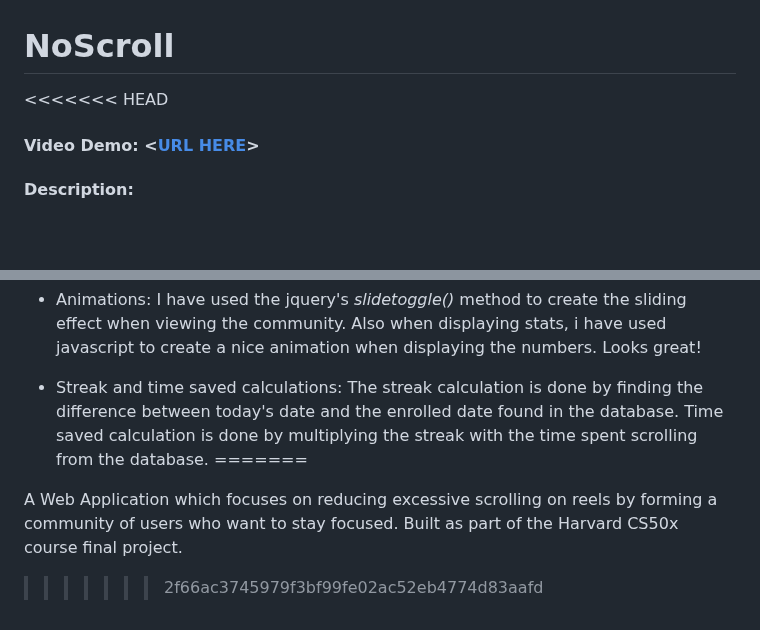
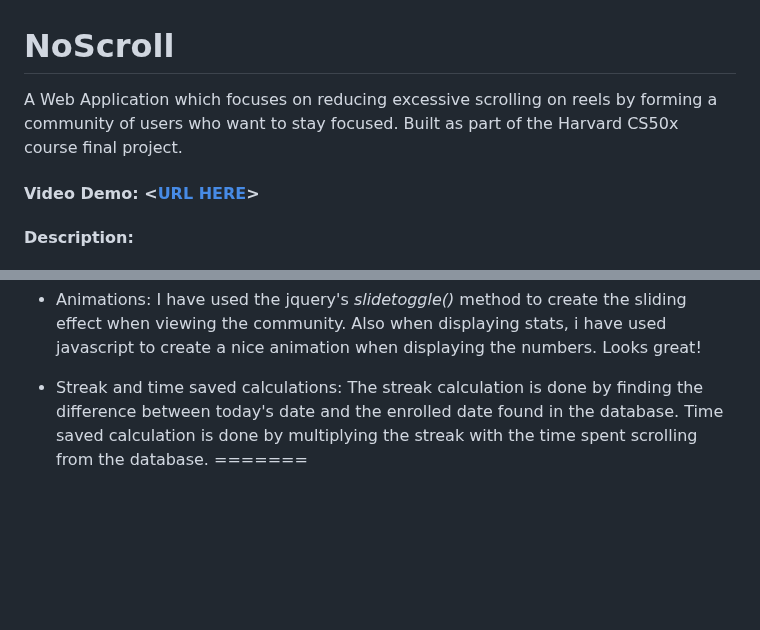
Before and after one commit to Dev-sathvik/NoScroll, a Markdown page: README.md, 2 parts joined by grey strips. Rendered like a GitHub page; blank space fills up the shorter version.

Commit message:
Fix README.md
cleaned up the project description.

```diff
--- a/README.md
+++ b/README.md
@@ -1,5 +1,6 @@
 # NoScroll
-<<<<<<< HEAD
+A Web Application which focuses on reducing excessive scrolling on reels by forming a community of users who want to stay focused. Built as part of the Harvard CS50x course final project.
+
 #### Video Demo:  <[URL HERE](https://youtu.be/8WKmfnCfBfk)>
 #### Description:
 
@@ -52,6 +53,3 @@ I used the flask framework to handle server requests and used HTML, CSS, Javascr
 * Streak and time saved calculations: The streak calculation is done by finding the difference between today's date and the enrolled date found in the database.
 Time saved calculation is done by multiplying the streak with the time spent scrolling from the database.
 =======
-
-A Web Application which focuses on reducing excessive scrolling on reels by forming a community of users who want to stay focused. Built as part of the Harvard CS50x course final project.
->>>>>>> 2f66ac3745979f3bf99fe02ac52eb4774d83aafd
```
